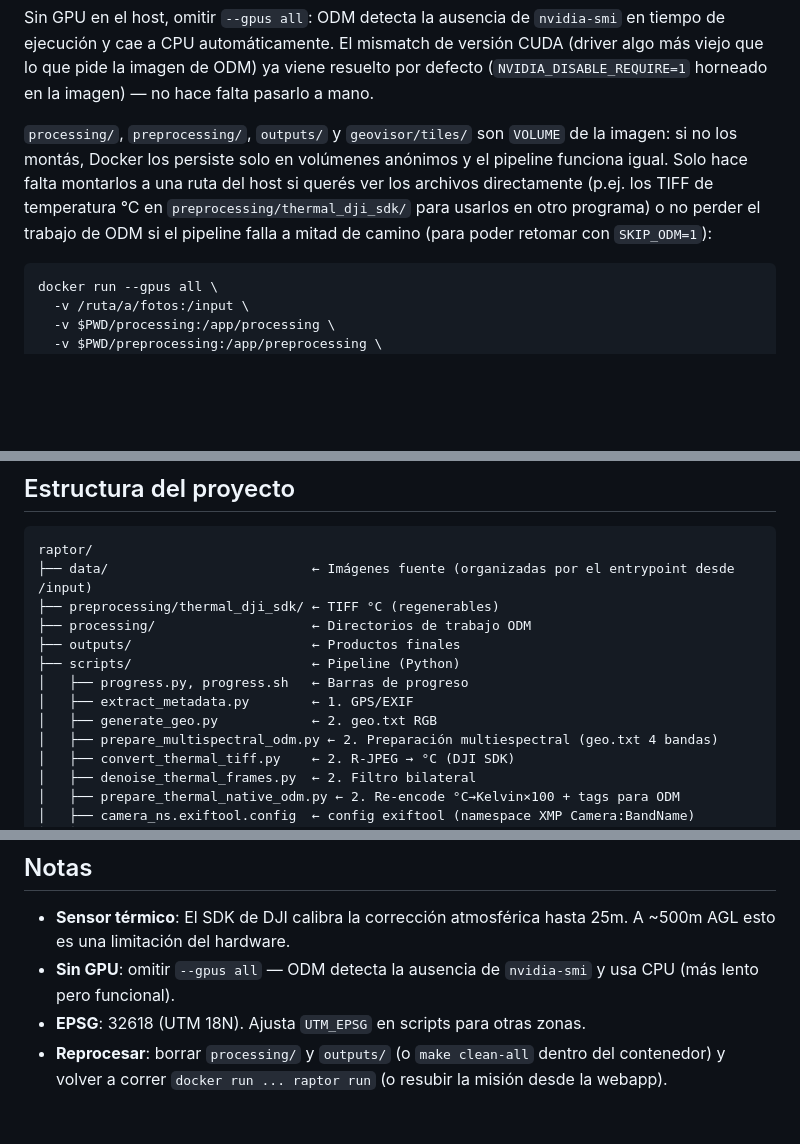
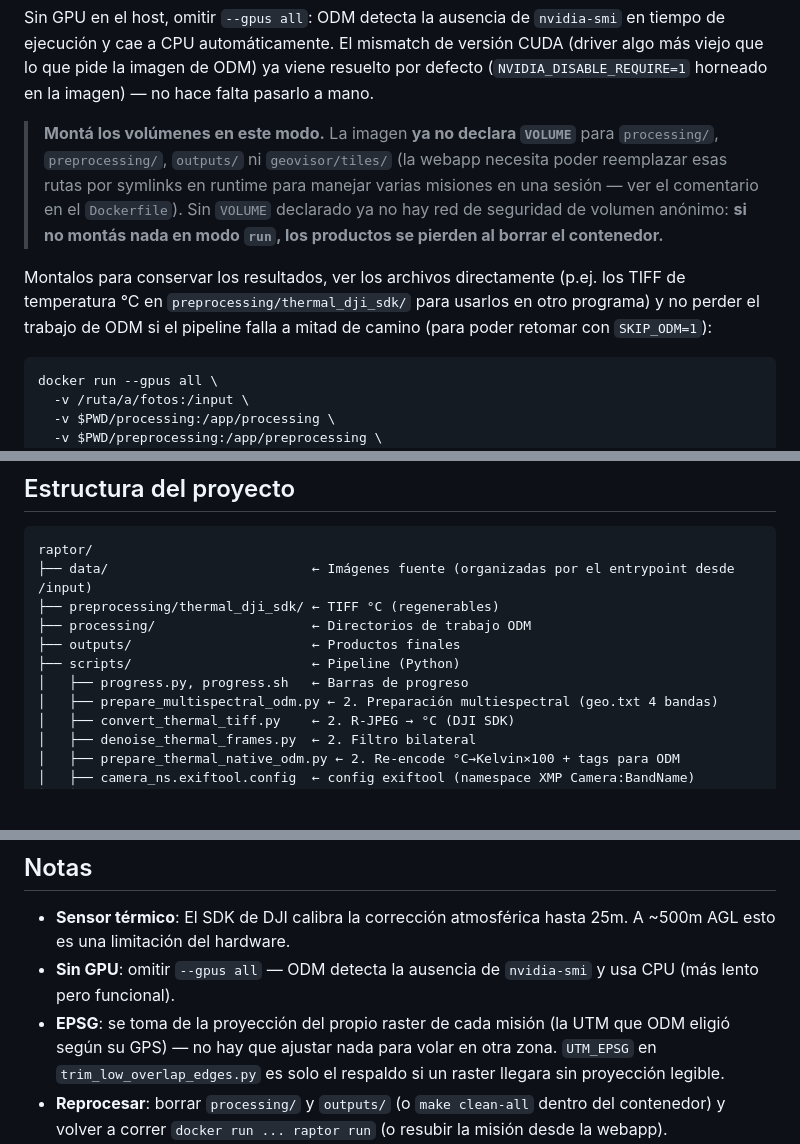
Before and after one commit to federicogmz/raptor, a Markdown page: README.md, 3 parts joined by grey strips. Rendered like a GitHub page; blank space fills up the shorter version.

````diff
--- a/README.md
+++ b/README.md
@@ -92,13 +92,18 @@ mismatch de versión CUDA (driver algo más viejo que lo que pide la imagen
 de ODM) ya viene resuelto por defecto (`NVIDIA_DISABLE_REQUIRE=1` horneado
 en la imagen) — no hace falta pasarlo a mano.
 
-`processing/`, `preprocessing/`, `outputs/` y `geovisor/tiles/` son
-`VOLUME` de la imagen: si no los montás, Docker los persiste solo en
-volúmenes anónimos y el pipeline funciona igual. Solo hace falta montarlos
-a una ruta del host si querés ver los archivos directamente (p.ej. los
-TIFF de temperatura °C en `preprocessing/thermal_dji_sdk/` para usarlos en
-otro programa) o no perder el trabajo de ODM si el pipeline falla a mitad
-de camino (para poder retomar con `SKIP_ODM=1`):
+> **Montá los volúmenes en este modo.** La imagen **ya no declara `VOLUME`**
+> para `processing/`, `preprocessing/`, `outputs/` ni `geovisor/tiles/` (la
+> webapp necesita poder reemplazar esas rutas por symlinks en runtime para
+> manejar varias misiones en una sesión — ver el comentario en el
+> `Dockerfile`). Sin `VOLUME` declarado ya no hay red de seguridad de volumen
+> anónimo: **si no montás nada en modo `run`, los productos se pierden al
+> borrar el contenedor.**
+
+Montalos para conservar los resultados, ver los archivos directamente (p.ej.
+los TIFF de temperatura °C en `preprocessing/thermal_dji_sdk/` para usarlos en
+otro programa) y no perder el trabajo de ODM si el pipeline falla a mitad de
+camino (para poder retomar con `SKIP_ODM=1`):
 
 ```bash
 docker run --gpus all \
@@ -257,8 +262,6 @@ raptor/
 ├── outputs/                       ← Productos finales
 ├── scripts/                       ← Pipeline (Python)
 │   ├── progress.py, progress.sh   ← Barras de progreso
-│   ├── extract_metadata.py        ← 1. GPS/EXIF
-│   ├── generate_geo.py            ← 2. geo.txt RGB
 │   ├── prepare_multispectral_odm.py ← 2. Preparación multiespectral (geo.txt 4 bandas)
 │   ├── convert_thermal_tiff.py    ← 2. R-JPEG → °C (DJI SDK)
 │   ├── denoise_thermal_frames.py  ← 2. Filtro bilateral
@@ -374,7 +377,10 @@ docker run --rm -p 8080:8080 -v $PWD/geovisor/tiles:/app/geovisor/tiles \
   25m. A ~500m AGL esto es una limitación del hardware.
 - **Sin GPU**: omitir `--gpus all` — ODM detecta la ausencia de `nvidia-smi`
   y usa CPU (más lento pero funcional).
-- **EPSG**: 32618 (UTM 18N). Ajusta `UTM_EPSG` en scripts para otras zonas.
+- **EPSG**: se toma de la proyección del propio raster de cada misión (la UTM
+  que ODM eligió según su GPS) — no hay que ajustar nada para volar en otra
+  zona. `UTM_EPSG` en `trim_low_overlap_edges.py` es solo el respaldo si un
+  raster llegara sin proyección legible.
 - **Reprocesar**: borrar `processing/` y `outputs/` (o `make clean-all`
   dentro del contenedor) y volver a correr `docker run ... raptor run`
   (o resubir la misión desde la webapp).
````
Also changed, not shown: docs/PIPELINE.md (+38 -9 lines).
